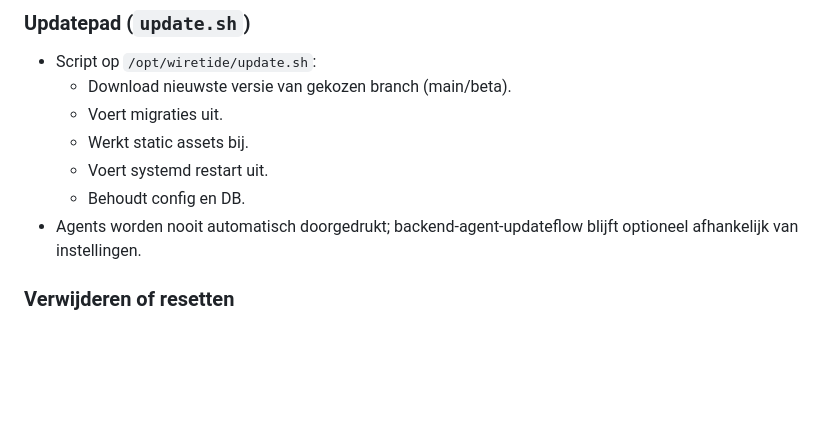
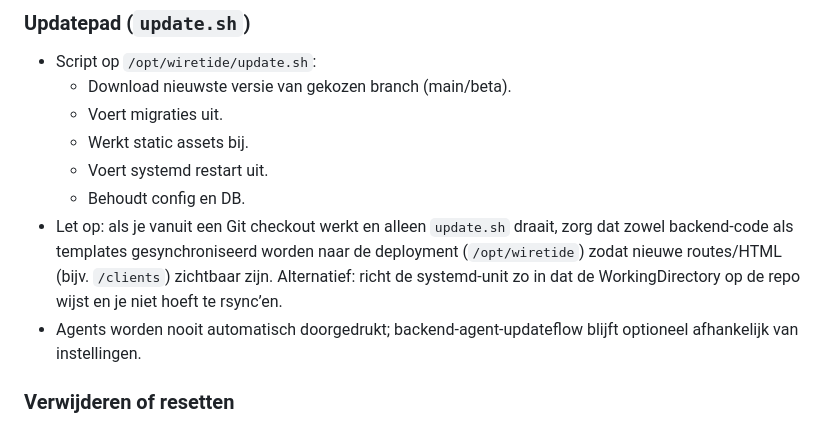
Before and after one commit to simonsays-techtalk/WiretideAI, a Markdown page: installer/INSTALLER.md, the part around the change. Rendered like a GitHub page; blank space fills up the shorter version.

Commit message:
Note deployment sync for template changes

```diff
--- a/installer/INSTALLER.md
+++ b/installer/INSTALLER.md
@@ -130,6 +130,7 @@ Installer is idempotent (`install_wiretide.sh`); herhalen is mogelijk zonder dub
   - Werkt static assets bij.
   - Voert systemd restart uit.
   - Behoudt config en DB.
+- Let op: als je vanuit een Git checkout werkt en alleen `update.sh` draait, zorg dat zowel backend-code als templates gesynchroniseerd worden naar de deployment (`/opt/wiretide`) zodat nieuwe routes/HTML (bijv. `/clients`) zichtbaar zijn. Alternatief: richt de systemd-unit zo in dat de WorkingDirectory op de repo wijst en je niet hoeft te rsync’en.
 - Agents worden nooit automatisch doorgedrukt; backend-agent-updateflow blijft optioneel afhankelijk van instellingen.
 
 ### Verwijderen of resetten
```
